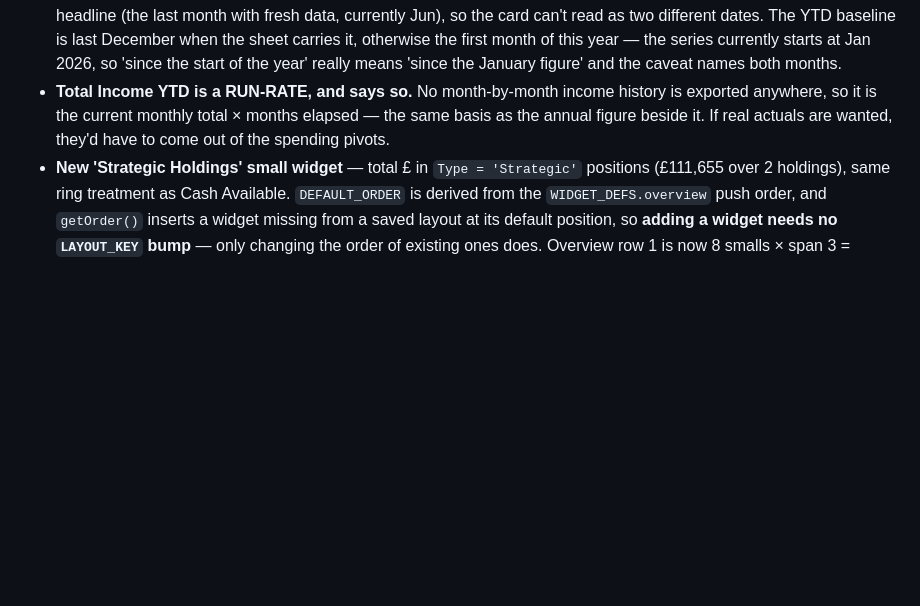
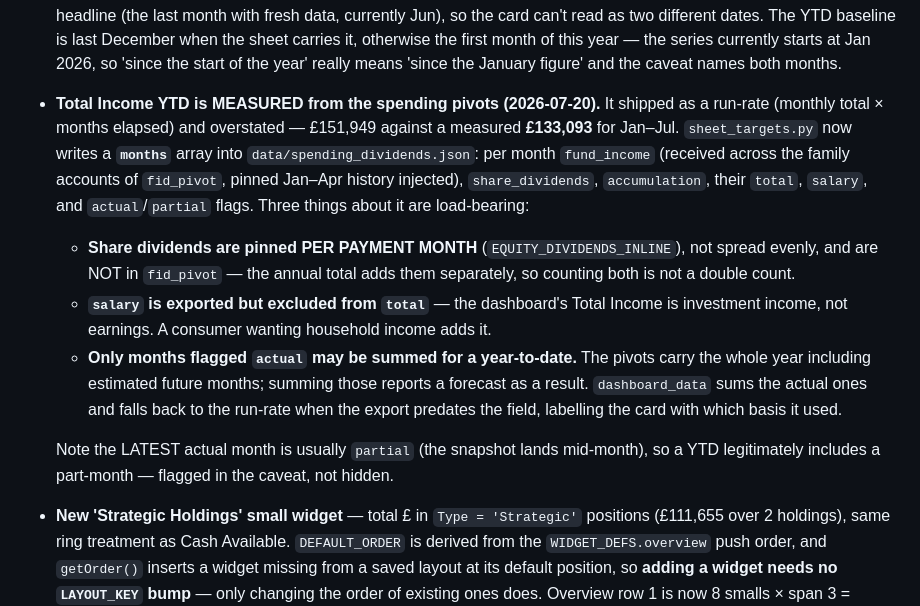
Before and after one commit to psangh-art/Claude-Weath-Integration, a Markdown page: CLAUDE.md, the part around the change. GitHub-like rendering; blank space fills up the shorter version.

Commit message:
CLAUDE.md: month-by-month income export supersedes the run-rate YTD note
Co-Authored-By: Claude Opus 4.8 <noreply@anthropic.com>

```diff
--- a/CLAUDE.md
+++ b/CLAUDE.md
@@ -1521,10 +1521,26 @@ dropped out of the captured layouts that's worth a look on the next run.
   first month of this year — the series currently starts at Jan 2026, so 'since the
   start of the year' really means 'since the January figure' and the caveat names
   both months.
-- **Total Income YTD is a RUN-RATE, and says so.** No month-by-month income history
-  is exported anywhere, so it is the current monthly total × months elapsed — the
-  same basis as the annual figure beside it. If real actuals are wanted, they'd have
-  to come out of the spending pivots.
+- **Total Income YTD is MEASURED from the spending pivots (2026-07-20).** It shipped
+  as a run-rate (monthly total × months elapsed) and overstated — £151,949 against a
+  measured **£133,093** for Jan–Jul. `sheet_targets.py` now writes a **`months`**
+  array into `data/spending_dividends.json`: per month `fund_income` (received across
+  the family accounts of `fid_pivot`, pinned Jan–Apr history injected),
+  `share_dividends`, `accumulation`, their `total`, `salary`, and `actual`/`partial`
+  flags. Three things about it are load-bearing:
+  - **Share dividends are pinned PER PAYMENT MONTH** (`EQUITY_DIVIDENDS_INLINE`), not
+    spread evenly, and are NOT in `fid_pivot` — the annual total adds them separately,
+    so counting both is not a double count.
+  - **`salary` is exported but excluded from `total`** — the dashboard's Total Income
+    is investment income, not earnings. A consumer wanting household income adds it.
+  - **Only months flagged `actual` may be summed for a year-to-date.** The pivots
+    carry the whole year including estimated future months; summing those reports a
+    forecast as a result. `dashboard_data` sums the actual ones and falls back to the
+    run-rate when the export predates the field, labelling the card with which basis
+    it used.
+
+  Note the LATEST actual month is usually `partial` (the snapshot lands mid-month), so
+  a YTD legitimately includes a part-month — flagged in the caveat, not hidden.
 - **New 'Strategic Holdings' small widget** — total £ in `Type = 'Strategic'`
   positions (£111,655 over 2 holdings), same ring treatment as Cash Available.
   `DEFAULT_ORDER` is derived from the `WIDGET_DEFS.overview` push order, and
```
